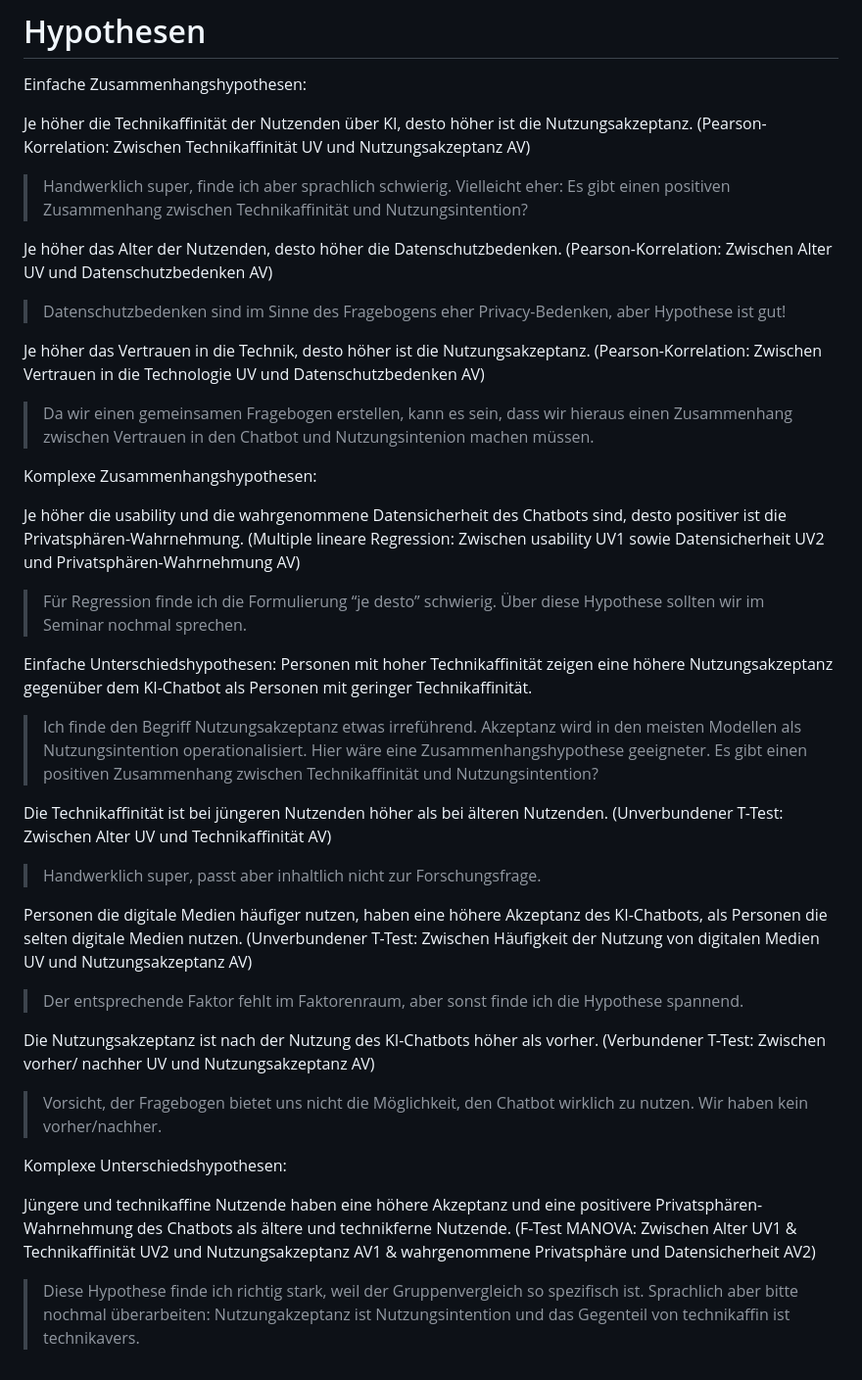
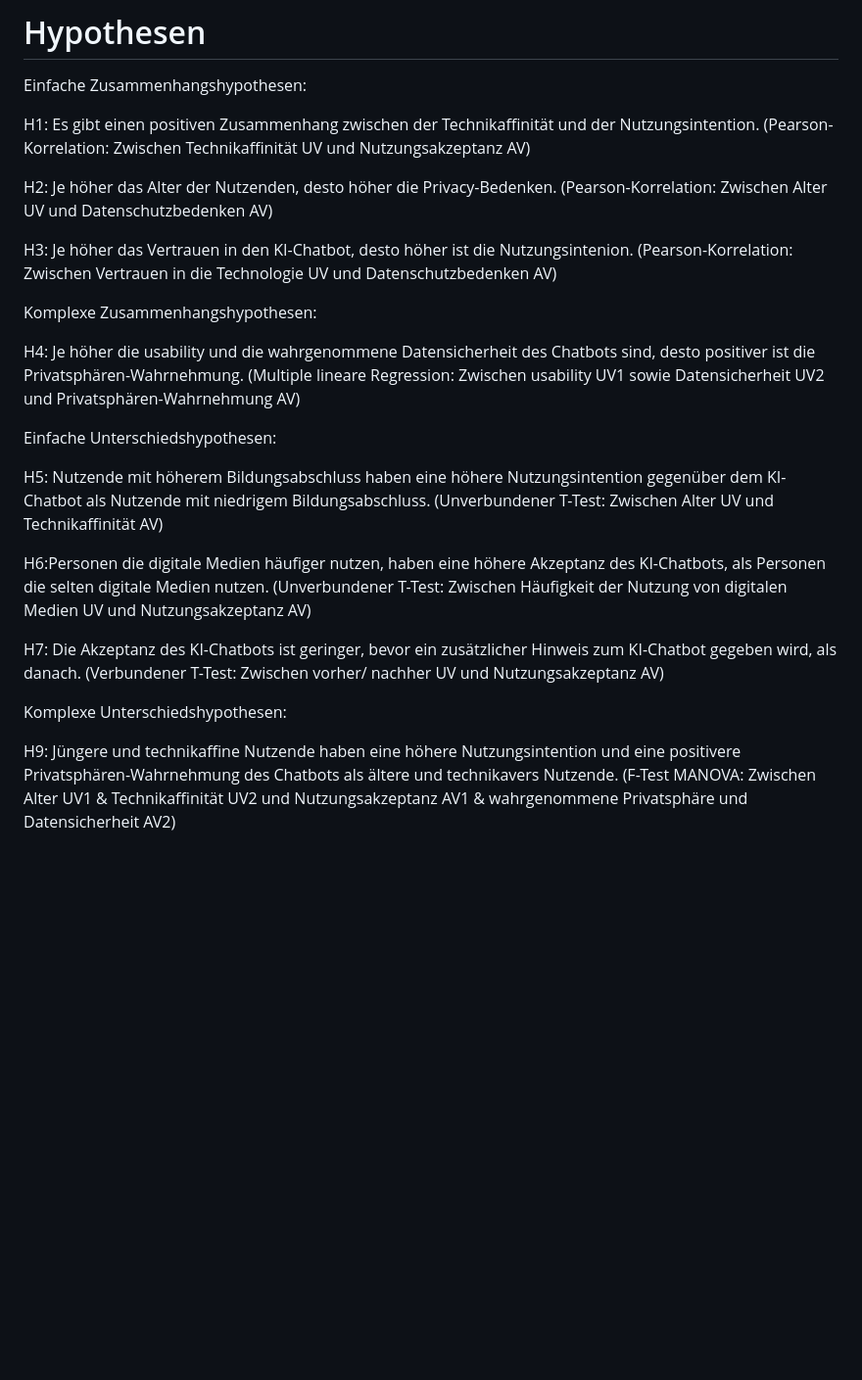
Before and after one commit to rwth-comm/WS2425Gruppe2, a Markdown page: Readme.md, the part around the change. Shown at 98% size. GitHub-like rendering; blank space fills up the shorter version.

Commit message:
Änderung

```diff
--- a/Readme.md
+++ b/Readme.md
@@ -43,78 +43,44 @@ al. (2019)](10.1080/10447318.2018.1456150 "Franke, T., Attig, C., & Wessel, D.
 
 Einfache Zusammenhangshypothesen:
 
-Je höher die Technikaffinität der Nutzenden über KI, desto höher ist die
-Nutzungsakzeptanz. (Pearson-Korrelation: Zwischen Technikaffinität UV
-und Nutzungsakzeptanz AV)
+H1: Es gibt einen positiven Zusammenhang zwischen der Technikaffinität
+und der Nutzungsintention. (Pearson-Korrelation: Zwischen
+Technikaffinität UV und Nutzungsakzeptanz AV)
 
-> Handwerklich super, finde ich aber sprachlich schwierig. Vielleicht
-> eher: Es gibt einen positiven Zusammenhang zwischen Technikaffinität
-> und Nutzungsintention?
-
-Je höher das Alter der Nutzenden, desto höher die Datenschutzbedenken.
+H2: Je höher das Alter der Nutzenden, desto höher die Privacy-Bedenken.
 (Pearson-Korrelation: Zwischen Alter UV und Datenschutzbedenken AV)
 
-> Datenschutzbedenken sind im Sinne des Fragebogens eher
-> Privacy-Bedenken, aber Hypothese ist gut!
-
-Je höher das Vertrauen in die Technik, desto höher ist die
-Nutzungsakzeptanz. (Pearson-Korrelation: Zwischen Vertrauen in die
+H3: Je höher das Vertrauen in den KI-Chatbot, desto höher ist die
+Nutzungsintenion. (Pearson-Korrelation: Zwischen Vertrauen in die
 Technologie UV und Datenschutzbedenken AV)
-
-> Da wir einen gemeinsamen Fragebogen erstellen, kann es sein, dass wir
-> hieraus einen Zusammenhang zwischen Vertrauen in den Chatbot und
-> Nutzungsintenion machen müssen.
 
 Komplexe Zusammenhangshypothesen:
 
-Je höher die usability und die wahrgenommene Datensicherheit des
+H4: Je höher die usability und die wahrgenommene Datensicherheit des
 Chatbots sind, desto positiver ist die Privatsphären-Wahrnehmung.
 (Multiple lineare Regression: Zwischen usability UV1 sowie
 Datensicherheit UV2 und Privatsphären-Wahrnehmung AV)
 
-> Für Regression finde ich die Formulierung “je desto” schwierig. Über
-> diese Hypothese sollten wir im Seminar nochmal sprechen.
+Einfache Unterschiedshypothesen:
 
-Einfache Unterschiedshypothesen: Personen mit hoher Technikaffinität
-zeigen eine höhere Nutzungsakzeptanz gegenüber dem KI-Chatbot als
-Personen mit geringer Technikaffinität.
+H5: Nutzende mit höherem Bildungsabschluss haben eine höhere
+Nutzungsintention gegenüber dem KI-Chatbot als Nutzende mit niedrigem
+Bildungsabschluss. (Unverbundener T-Test: Zwischen Alter UV und
+Technikaffinität AV)
 
-> Ich finde den Begriff Nutzungsakzeptanz etwas irreführend. Akzeptanz
-> wird in den meisten Modellen als Nutzungsintention operationalisiert.
-> Hier wäre eine Zusammenhangshypothese geeigneter. Es gibt einen
-> positiven Zusammenhang zwischen Technikaffinität und
-> Nutzungsintention?
-
-Die Technikaffinität ist bei jüngeren Nutzenden höher als bei älteren
-Nutzenden. (Unverbundener T-Test: Zwischen Alter UV und Technikaffinität
-AV)
-
-> Handwerklich super, passt aber inhaltlich nicht zur Forschungsfrage.
-
-Personen die digitale Medien häufiger nutzen, haben eine höhere
+H6:Personen die digitale Medien häufiger nutzen, haben eine höhere
 Akzeptanz des KI-Chatbots, als Personen die selten digitale Medien
 nutzen. (Unverbundener T-Test: Zwischen Häufigkeit der Nutzung von
 digitalen Medien UV und Nutzungsakzeptanz AV)
 
-> Der entsprechende Faktor fehlt im Faktorenraum, aber sonst finde ich
-> die Hypothese spannend.
-
-Die Nutzungsakzeptanz ist nach der Nutzung des KI-Chatbots höher als
-vorher. (Verbundener T-Test: Zwischen vorher/ nachher UV und
-Nutzungsakzeptanz AV)
-
-> Vorsicht, der Fragebogen bietet uns nicht die Möglichkeit, den Chatbot
-> wirklich zu nutzen. Wir haben kein vorher/nachher.
+H7: Die Akzeptanz des KI-Chatbots ist geringer, bevor ein zusätzlicher
+Hinweis zum KI-Chatbot gegeben wird, als danach. (Verbundener T-Test:
+Zwischen vorher/ nachher UV und Nutzungsakzeptanz AV)
 
 Komplexe Unterschiedshypothesen:
 
-Jüngere und technikaffine Nutzende haben eine höhere Akzeptanz und eine
-positivere Privatsphären-Wahrnehmung des Chatbots als ältere und
-technikferne Nutzende. (F-Test MANOVA: Zwischen Alter UV1 &
-Technikaffinität UV2 und Nutzungsakzeptanz AV1 & wahrgenommene
-Privatsphäre und Datensicherheit AV2)
-
-> Diese Hypothese finde ich richtig stark, weil der Gruppenvergleich so
-> spezifisch ist. Sprachlich aber bitte nochmal überarbeiten:
-> Nutzungakzeptanz ist Nutzungsintention und das Gegenteil von
-> technikaffin ist technikavers.
+H9: Jüngere und technikaffine Nutzende haben eine höhere
+Nutzungsintention und eine positivere Privatsphären-Wahrnehmung des
+Chatbots als ältere und technikavers Nutzende. (F-Test MANOVA: Zwischen
+Alter UV1 & Technikaffinität UV2 und Nutzungsakzeptanz AV1 &
+wahrgenommene Privatsphäre und Datensicherheit AV2)
```
